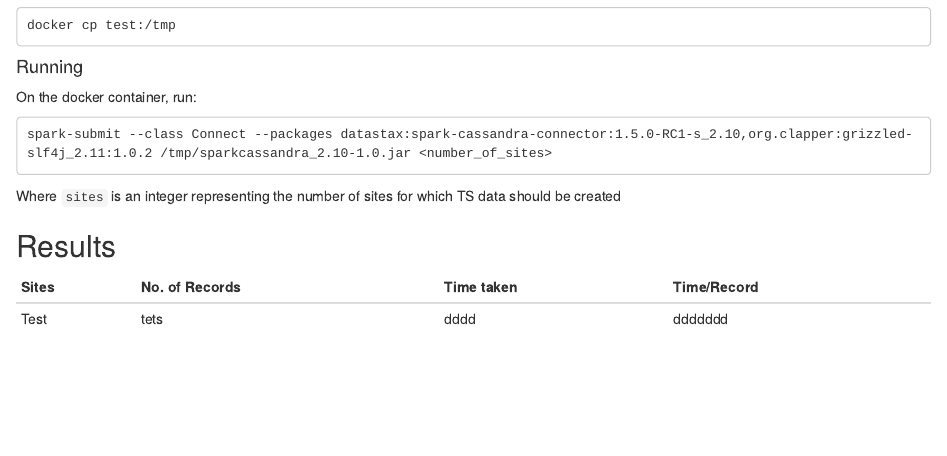
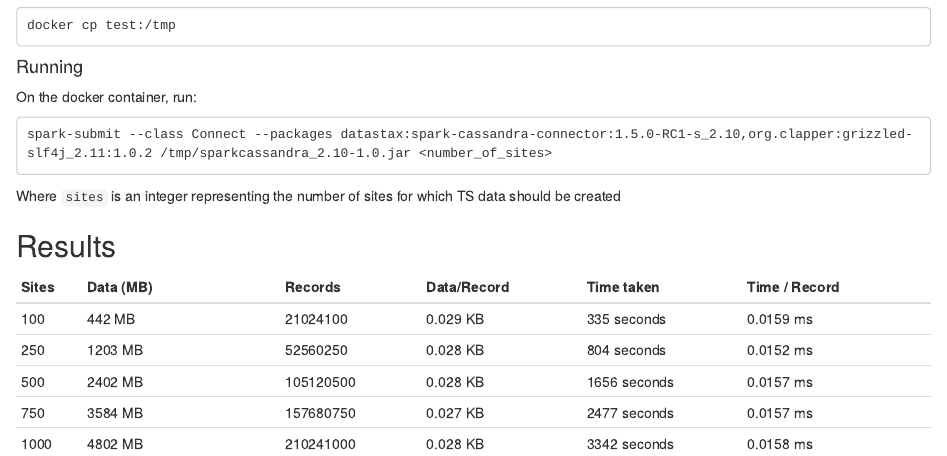
Before and after one commit to sachin019/Enernoc_test, an R Markdown document (Benchmark.Rmd): the page in a window 1100 px wide, from 220 px down. Rendered offline with R 4.5, knitr and Pandoc, with nearby package versions.

Commit message:
Update Benchmark.Rmd

```diff
--- a/Benchmark.Rmd
+++ b/Benchmark.Rmd
@@ -21,6 +21,10 @@ Where `sites` is an integer representing the number of sites for which TS data s
 
 
 ## Results
-Sites | No. of Records | Time taken | Time/Record
------ | -------------- | ---------- | -----------
-Test  | tets           |dddd        | ddddddd
+Sites | Data (MB)      | Records    | Data/Record | Time taken  | Time / Record
+----- | -------------- | ---------- | ----------- | ----------- | -------------
+100   | 442 MB         | 21024100   | 0.029 KB    | 335 seconds | 0.0159 ms
+250   | 1203 MB        | 52560250   | 0.028 KB    | 804 seconds | 0.0152 ms
+500   | 2402 MB        | 105120500  | 0.028 KB    | 1656 seconds| 0.0157 ms
+750   | 3584 MB        | 157680750  | 0.027 KB    | 2477 seconds| 0.0157 ms
+1000  | 4802 MB        | 210241000  | 0.028 KB    | 3342 seconds| 0.0158 ms
```
